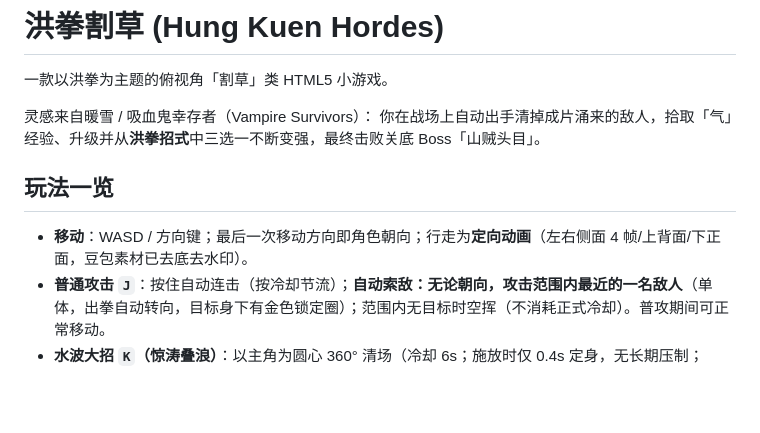
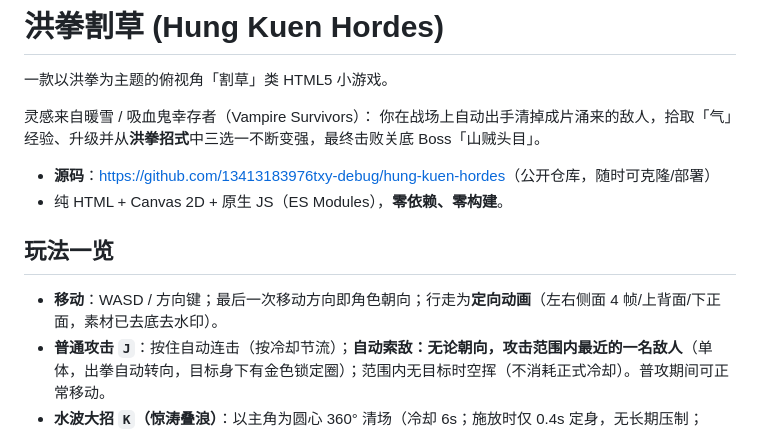
Before and after one commit to 13413183976txy-debug/hung-kuen, a Markdown page: README.md, the part around one of its changes. Rendered like a GitHub page; blank space fills up the shorter version.

```diff
--- a/README.md
+++ b/README.md
@@ -5,9 +5,12 @@
 灵感来自暖雪 / 吸血鬼幸存者（Vampire Survivors）：
 你在战场上自动出手清掉成片涌来的敌人，拾取「气」经验、升级并从**洪拳招式**中三选一不断变强，最终击败关底 Boss「山贼头目」。
 
+- **源码**：<https://github.com/13413183976txy-debug/hung-kuen-hordes>（公开仓库，随时可克隆/部署）
+- 纯 HTML + Canvas 2D + 原生 JS（ES Modules），**零依赖、零构建**。
+
 ## 玩法一览
 
-- **移动**：WASD / 方向键；最后一次移动方向即角色朝向；行走为**定向动画**（左右侧面 4 帧/上背面/下正面，豆包素材已去底去水印）。
+- **移动**：WASD / 方向键；最后一次移动方向即角色朝向；行走为**定向动画**（左右侧面 4 帧/上背面/下正面，素材已去底去水印）。
 - **普通攻击 `J`**：按住自动连击（按冷却节流）；**自动索敌：无论朝向，攻击范围内最近的一名敌人**（单体，出拳自动转向，目标身下有金色锁定圈）；范围内无目标时空挥（不消耗正式冷却）。普攻期间可正常移动。
 - **水波大招 `K`（惊涛叠浪）**：以主角为圆心 360° 清场（冷却 6s；施放时仅 0.4s 定身，无长期压制；HUD 右侧显示「调息」倒计时，就绪时金色呼吸+亮起）。
 - **暂停 / 静音**：`Esc` 暂停/继续（世界完全冻结）；`M` 静音切换（HUD 左下角显示状态）。
```
Also changed, not shown: other parts of README.md (+27 -25 lines).
